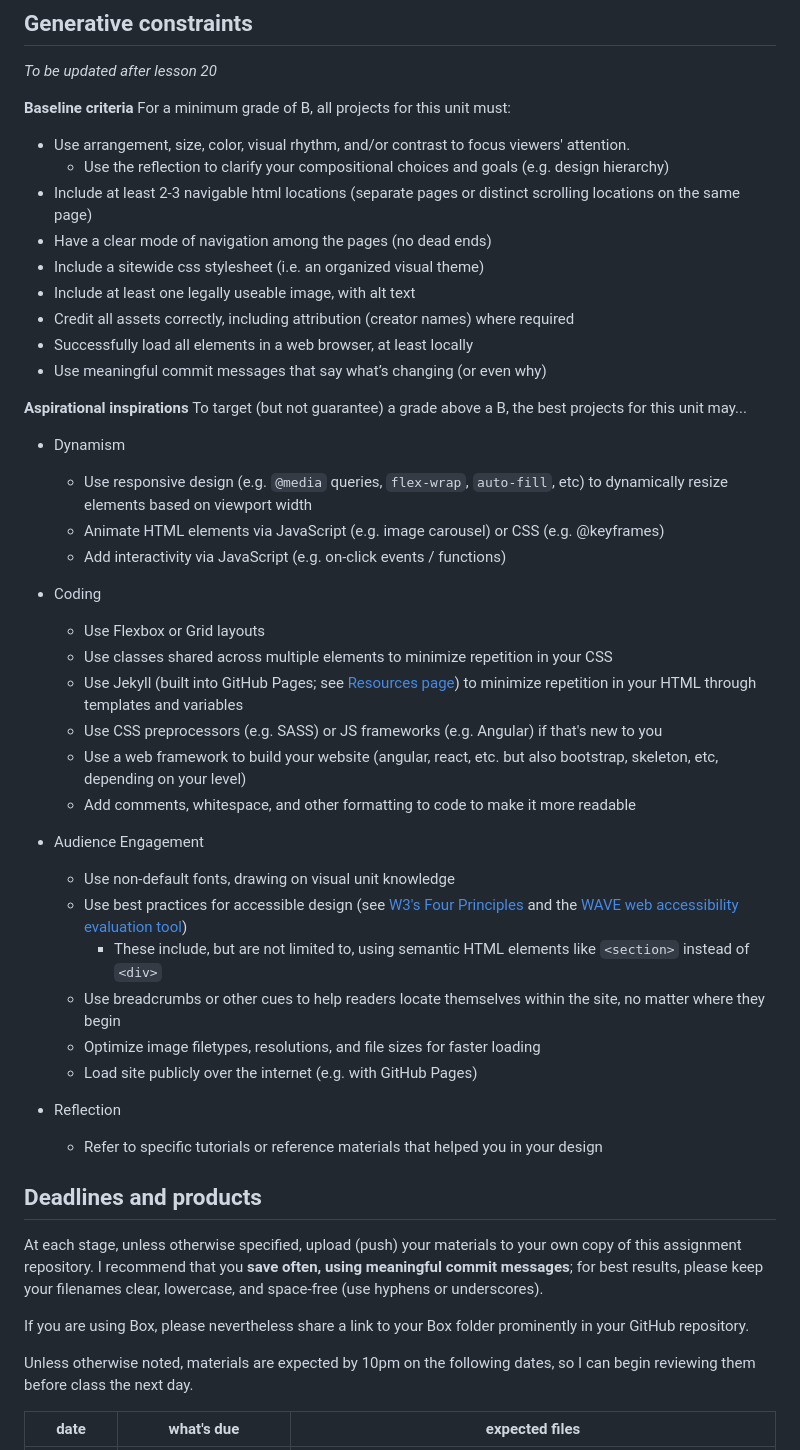
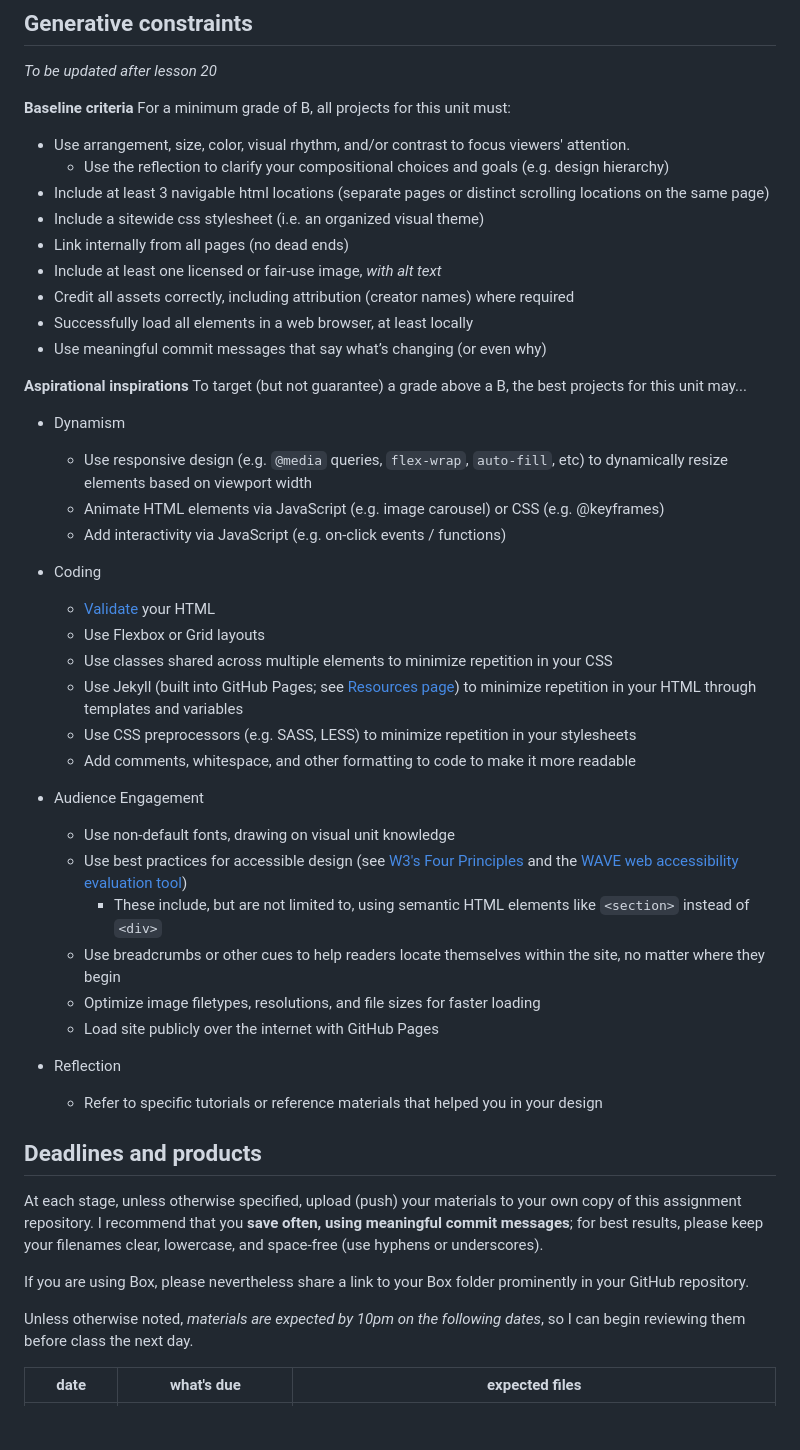
Before and after one commit to wills-projects/webs2025spring, a Markdown page: README.md, the part around one of its changes. Drawn GitHub-style; blank space fills up the shorter version.

Commit message:
various clarifications + a new parachute prompt
streamline criteria, clarify requested screenshots & locations, add "build a customer experience"

```diff
--- a/README.md
+++ b/README.md
@@ -21,10 +21,10 @@ For a minimum grade of B, all projects for this unit must:
 <ul>
     <li>Use arrangement, size, color, visual rhythm, and/or contrast to focus viewers' attention.
         <ul><li>Use the reflection to clarify your compositional choices and goals (e.g. design hierarchy)</li></ul></li>
-    <li>Include at least 2-3 navigable html locations (separate pages or distinct scrolling locations on the same page)</li>
-    <li>Have a clear mode of navigation among the pages (no dead ends)</li>
+    <li>Include at least 3 navigable html locations (separate pages or distinct scrolling locations on the same page)</li>
     <li>Include a sitewide css stylesheet (i.e. an organized visual theme)</li>
-    <li>Include at least one legally useable image, with alt text</li>
+    <li>Link internally from all pages (no dead ends)</li>
+    <li>Include at least one licensed or fair-use image, <em>with alt text</em></li>
     <li>Credit all assets correctly, including attribution (creator names) where required</li>
     <li>Successfully load all elements in a web browser, at least locally</li>
     <li>Use meaningful commit messages that say what’s changing (or even why)</li>
@@ -35,29 +35,29 @@ For a minimum grade of B, all projects for this unit must:
 To target (but not guarantee) a grade above a B, the best projects for this unit may...
 
 * Dynamism
-    -	Use responsive design (e.g. <code>@media</code> queries, <code>flex-wrap</code>, <code>auto-fill</code>, etc) to dynamically resize elements based on viewport width
-    -	Animate HTML elements via JavaScript (e.g. image carousel) or CSS (e.g. @keyframes)
-    -	Add interactivity via JavaScript (e.g. on-click events / functions)
+    - Use responsive design (e.g. <code>@media</code> queries, <code>flex-wrap</code>, <code>auto-fill</code>, etc) to dynamically resize elements based on viewport width
+    - Animate HTML elements via JavaScript (e.g. image carousel) or CSS (e.g. @keyframes)
+    - Add interactivity via JavaScript (e.g. on-click events / functions)
     <!-- -	Include a loadable alternate stylesheet / theme (e.g. dark mode, high-contrast) if you can explain why it’s helpful in your reflection (e.g. does it make the site more accessible? Is it a print stylesheet?) -->
 
 * Coding
+    - [Validate](https://validator.w3.org/) your HTML
     - Use Flexbox or Grid layouts
-    -	Use classes shared across multiple elements to minimize repetition in your CSS
-    -	Use Jekyll (built into GitHub Pages; see [Resources page](https://benmiller314.github.io/cdm2022spring/resources#web-frameworks)) to minimize repetition in your HTML through templates and variables
-    - Use CSS preprocessors (e.g. SASS) or JS frameworks (e.g. Angular) if that's new to you
-    -	Use a web framework to build your website (angular, react, etc. but also bootstrap, skeleton, etc, depending on your level)
+    - Use classes shared across multiple elements to minimize repetition in your CSS
+    - Use Jekyll (built into GitHub Pages; see [Resources page](https://benmiller314.github.io/cdm2022spring/resources#web-frameworks)) to minimize repetition in your HTML through templates and variables
+    - Use CSS preprocessors (e.g. SASS, LESS) to minimize repetition in your stylesheets
     - Add comments, whitespace, and other formatting to code to make it more readable
 
 * Audience Engagement
     - Use non-default fonts, drawing on visual unit knowledge
-    -	Use best practices for accessible design (see [W3's Four Principles](https://www.w3.org/TR/UNDERSTANDING-WCAG20/intro.html#introduction-fourprincs-head) and the [WAVE web accessibility evaluation tool](http://wave.webaim.org))
+    - Use best practices for accessible design (see [W3's Four Principles](https://www.w3.org/TR/UNDERSTANDING-WCAG20/intro.html#introduction-fourprincs-head) and the [WAVE web accessibility evaluation tool](http://wave.webaim.org))
         - These include, but are not limited to, using semantic HTML elements like `<section>` instead of `<div>`
-    -	Use breadcrumbs or other cues to help readers locate themselves within the site, no matter where they begin
-    -	Optimize image filetypes, resolutions, and file sizes for faster loading
-    -	Load site publicly over the internet (e.g. with GitHub Pages)
+    - Use breadcrumbs or other cues to help readers locate themselves within the site, no matter where they begin
+    - Optimize image filetypes, resolutions, and file sizes for faster loading
+    - Load site publicly over the internet with GitHub Pages
 
 * Reflection
-    -	Refer to specific tutorials or reference materials that helped you in your design
+    - Refer to specific tutorials or reference materials that helped you in your design
 
 
 
@@ -67,7 +67,7 @@ At each stage, unless otherwise specified, upload (push) your materials to your
 
 If you are using Box, please nevertheless share a link to your Box folder prominently in your GitHub repository.
 
-Unless otherwise noted, materials are expected by 10pm on the following dates, so I can begin reviewing them before class the next day.
+Unless otherwise noted, *materials are expected by 10pm on the following dates*, so I can begin reviewing them before class the next day.
 
 
 | date | what's due | expected files |
```
Also changed, not shown: other parts of README.md (+12 -10 lines).
